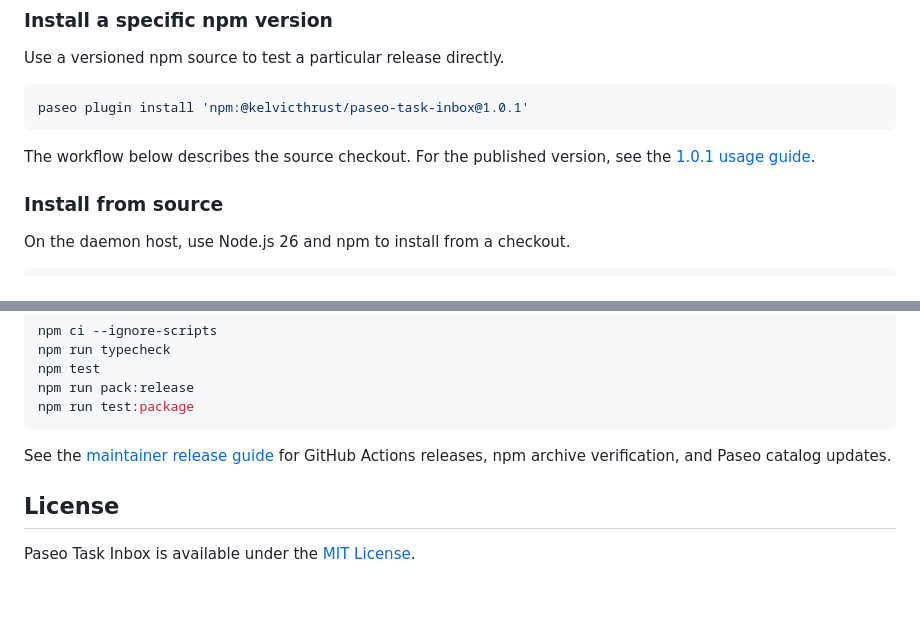
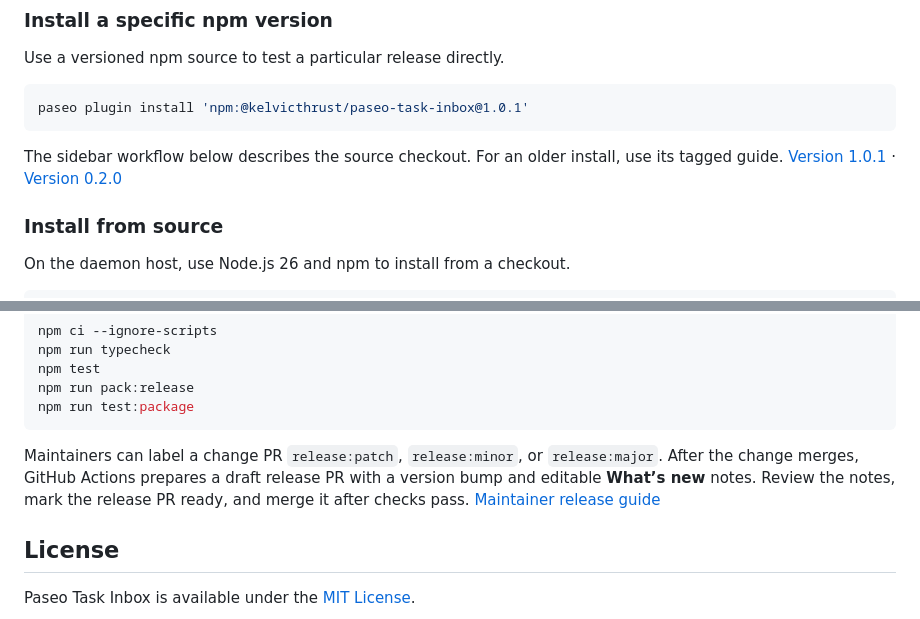
Before and after one commit to kelvicthrust/paseo-task-inbox, a Markdown page: README.md, 2 parts joined by grey strips. GitHub-like rendering; blank space fills up the shorter version.

````diff
--- a/README.md
+++ b/README.md
@@ -34,7 +32,7 @@ Use a versioned npm source to test a particular release directly.
 paseo plugin install 'npm:@kelvicthrust/paseo-task-inbox@1.0.1'
 ```
 
-The workflow below describes the source checkout. For the published version, see the [1.0.1 usage guide](https://github.com/kelvicthrust/paseo-task-inbox/blob/v1.0.1/README.md#capture-and-send-bugs).
+The sidebar workflow below describes the source checkout. For an older install, use its tagged guide. [Version 1.0.1](https://github.com/kelvicthrust/paseo-task-inbox/blob/v1.0.1/README.md#capture-and-send-bugs) · [Version 0.2.0](https://github.com/kelvicthrust/paseo-task-inbox/blob/v0.2.0/README.md#capture-and-send-bugs)
 
 ### Install from source
 
@@ -98,7 +100,7 @@ npm run pack:release
 npm run test:package
 ```
 
-See the [maintainer release guide](https://github.com/kelvicthrust/paseo-task-inbox/blob/main/docs/releasing.md) for GitHub Actions releases, npm archive verification, and Paseo catalog updates.
+Maintainers can label a change PR `release:patch`, `release:minor`, or `release:major`. After the change merges, GitHub Actions prepares a draft release PR with a version bump and editable **What’s new** notes. Review the notes, mark the release PR ready, and merge it after checks pass. [Maintainer release guide](https://github.com/kelvicthrust/paseo-task-inbox/blob/main/docs/releasing.md#prepare-a-release-from-labels)
 
 ## License
 
````
Also changed, not shown: other parts of README.md (+9 -7 lines), assets/task-inbox.png.
